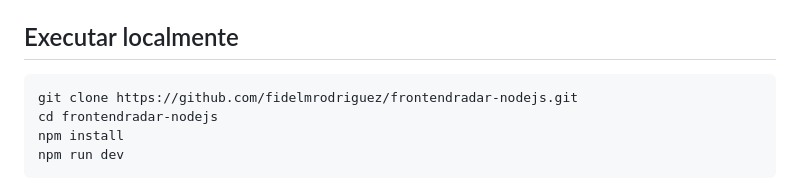
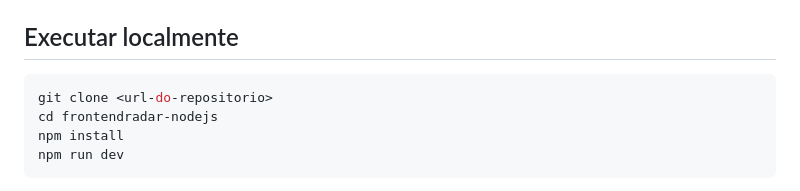
Before and after one commit to fidelmrodriguez/frontendradar-nodejs, a Markdown page: README.md, the part around the change. Drawn GitHub-style.

````diff
--- a/README.md
+++ b/README.md
@@ -148,7 +148,7 @@ A política padrão mantém vagas de até 90 dias e limita a coleção às 2.000
 ## Executar localmente
 
 ```bash
-git clone https://github.com/fidelmrodriguez/frontendradar-nodejs.git
+git clone <url-do-repositorio>
 cd frontendradar-nodejs
 npm install
 npm run dev
````
